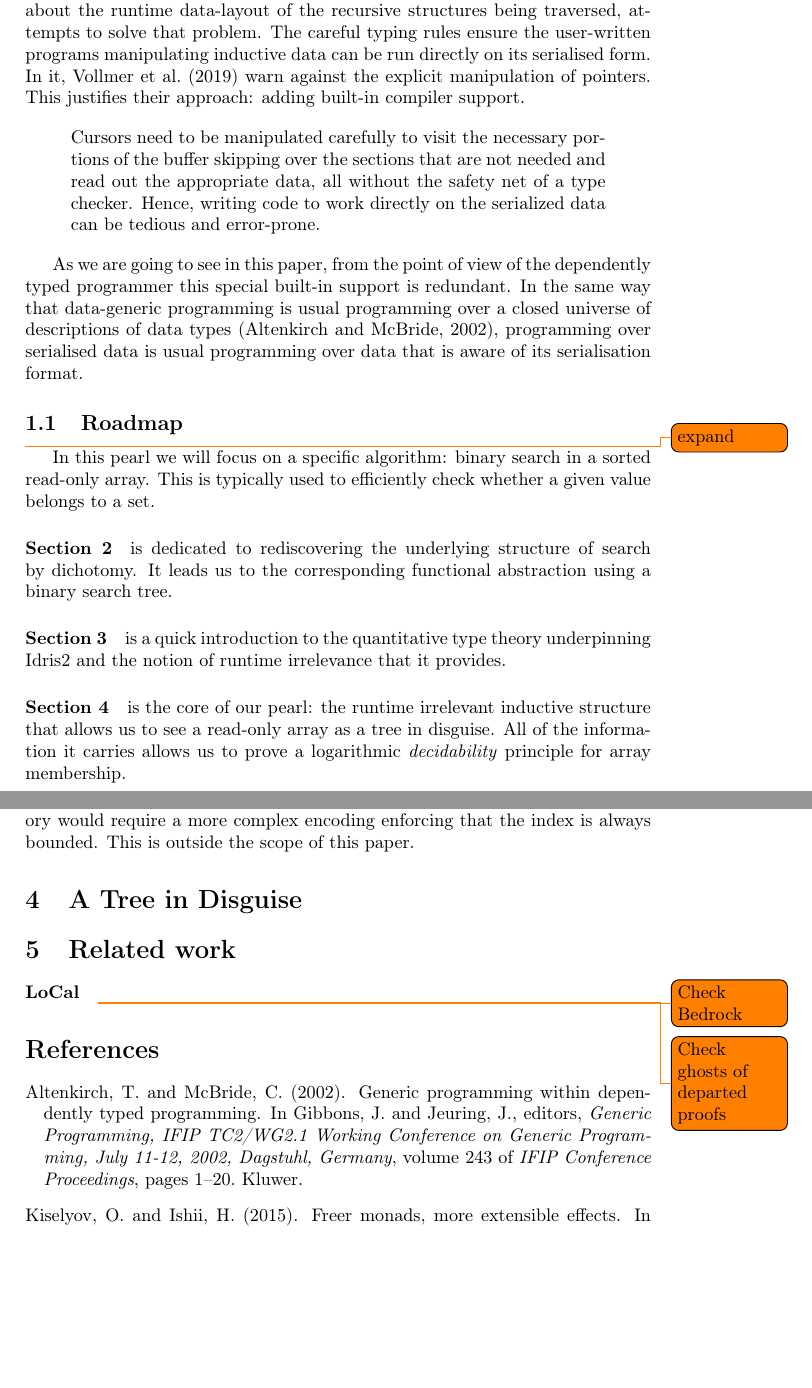
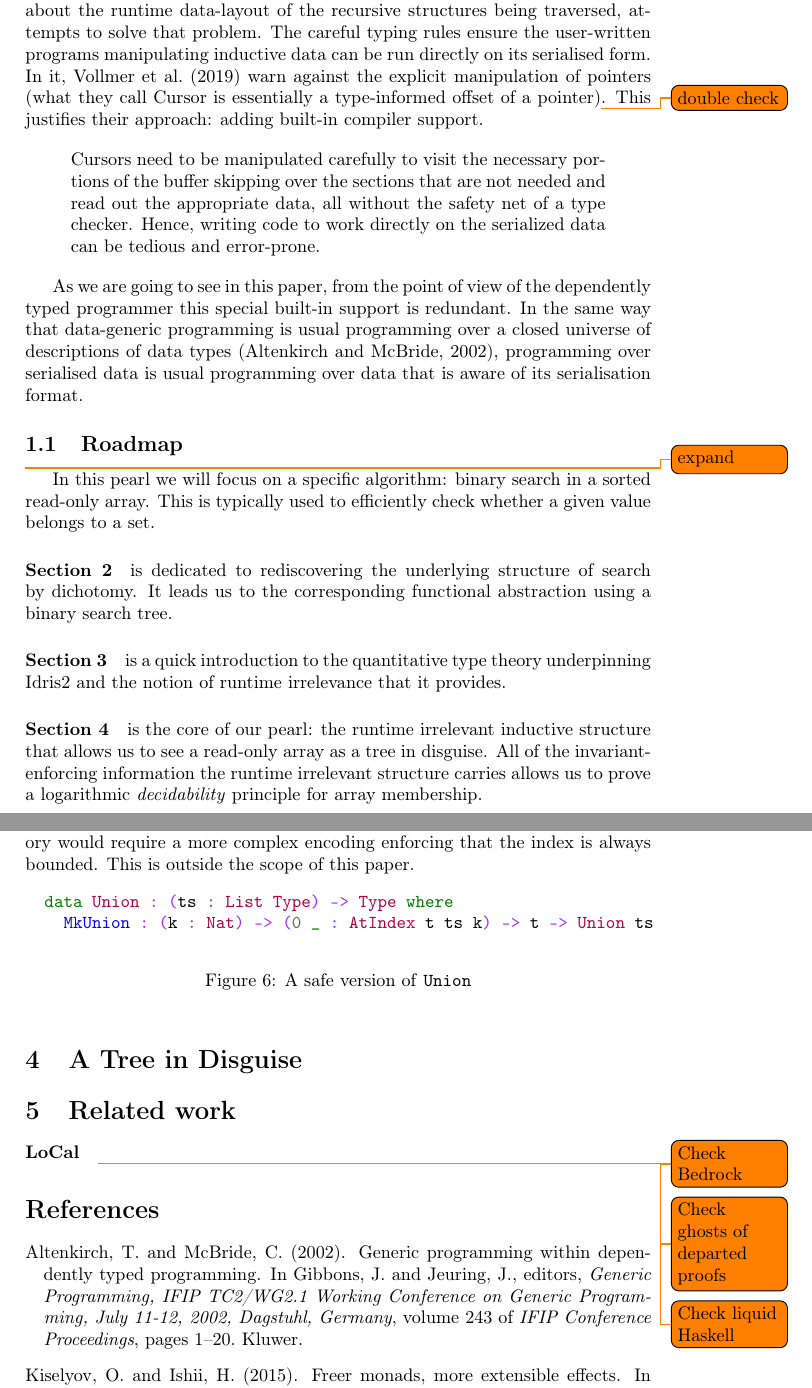
Before and after one commit to gallais/pearl-binary-search, a LaTeX paper (doc/pearl.tex): two parts of pages 2 and 7 of 7 before the commit and two parts of pages 2 and 7 of 8 after it, joined at a grey line, cut so that both start at the same text, the shorter picture padded with empty space. Compiled offline with pdfLaTeX; the source files are stored in an older character set and shown here as Unicode.

Commit message:
[ more ] definition of Union

```diff
--- a/doc/pearl.tex
+++ b/doc/pearl.tex
@@ -95,7 +95,10 @@ that problem. The careful typing rules ensure the user-written programs manipula
 inductive data can be run directly on its serialised form.
 %
 In it, \citet{DBLP:conf/pldi/VollmerKRS0N19} warn against the explicit manipulation
-of pointers. This justifies their approach: adding built-in compiler support.
+of pointers (what they call Cursor is essentially a type-informed offset of
+a pointer)\todo{double check}.
+%
+This justifies their approach: adding built-in compiler support.
 
 \begin{quote}
   Cursors need to be manipulated carefully to visit the necessary portions
@@ -129,8 +132,11 @@ provides.
 
 \paragraph{Section \ref{sec:treearray}} is the core of our pearl: the
 runtime irrelevant inductive structure that allows us to see a read-only array
-as a tree in disguise. All of the information it carries allows us to prove a
-logarithmic \emph{decidability} principle for array membership.
+as a tree in disguise.
+%
+All of the invariant-enforcing information the runtime irrelevant structure
+carries allows us to prove a logarithmic \emph{decidability} principle for
+array membership.
 
 
 \section{Search by dichotomy}
@@ -356,6 +363,15 @@ encoding enforcing that the index is always bounded. This is outside the
 scope of this paper.
 
 
+\begin{figure}[h]
+\begin{minted}{Idris}
+  data Union : (ts : List Type) -> Type where
+    MkUnion : (k : Nat) -> (0 _ : AtIndex t ts k) -> t -> Union ts
+\end{minted}
+\caption{A safe version of \texttt{Union}}
+\label{fig:safeopenunion}
+\end{figure}
+
 
 \section{A Tree in Disguise}
 \label{sec:treearray}
@@ -368,6 +384,7 @@ scope of this paper.
 
 \todo{Check Bedrock}
 \todo{Check ghosts of departed proofs}
+\todo{Check liquid Haskell}
 
 \bibliography{pearl}
 
```
Also changed, not shown: doc/pearl.tex (13 more changed lines).
